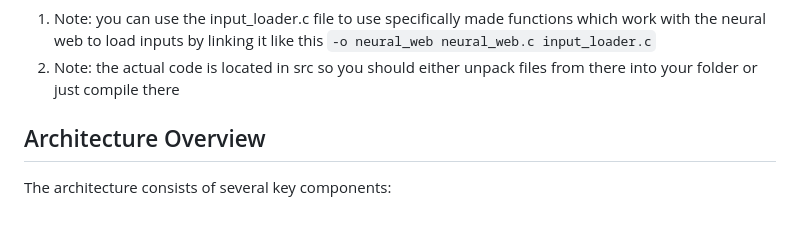
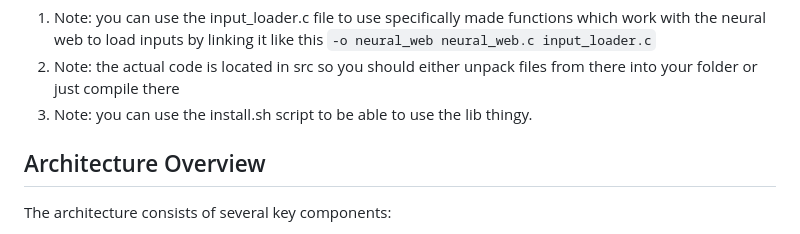
Before and after one commit to Okerew/Neural-Web, a Markdown page: README.md, the part around the change. Rendered like a GitHub page.

```diff
--- a/README.md
+++ b/README.md
@@ -216,6 +216,7 @@ JsonC library replace with your own imports in the command if you copied it into
 
 1. Note: you can use the input_loader.c file to use specifically made functions which work with the neural web to load inputs by linking it like this `-o neural_web neural_web.c input_loader.c`
 2. Note: the actual code is located in src so you should either unpack files from there into your folder or just compile there
+3. Note: you can use the install.sh script to be able to use the lib thingy.
 
 ## Architecture Overview
 
```
